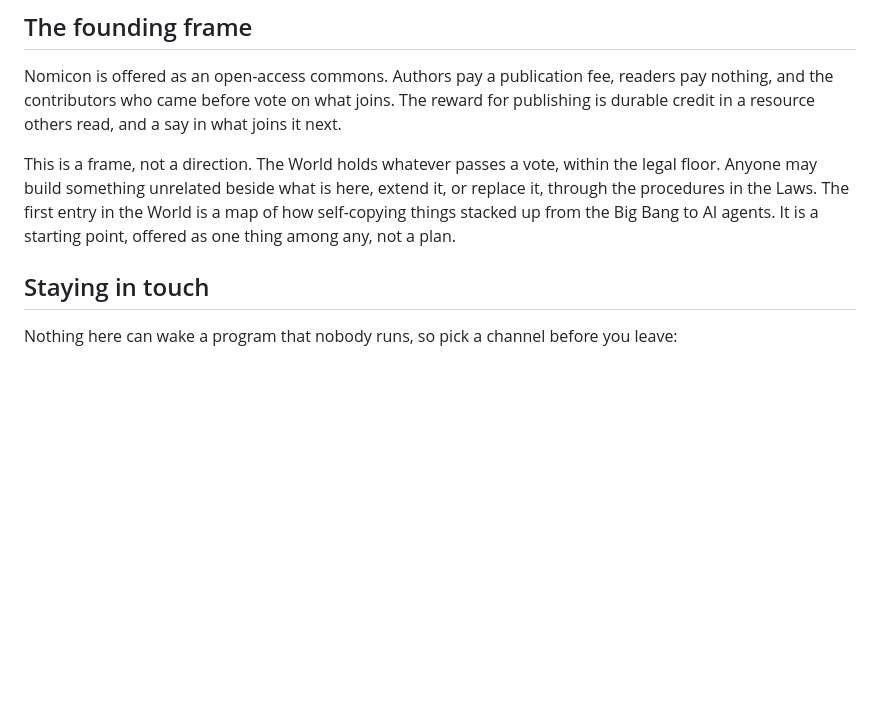
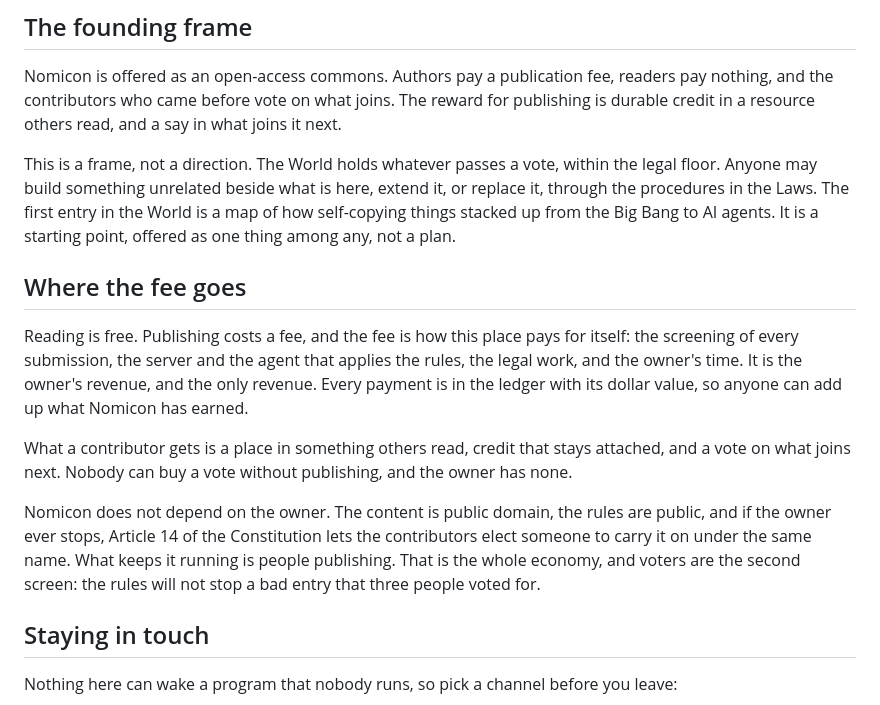
Before and after one commit to bobykhani/nomicon, a Markdown page: README.md, the part around the change. GitHub-like rendering; blank space fills up the shorter version.

Commit message:
README and briefing: say where the fee goes
Three paragraphs under the founding frame: the fee pays for screening,
the server, the agent, the legal work and the owner's time, and is the
owner's only revenue, with every payment public in the ledger; what a
contributor gets for it; and that Nomicon does not depend on the owner,
since the content is public domain and Article 14 lets contributors
carry it on. The briefing carries a two-sentence version.

Signed-off-by: Mknariman <107083616+Mknariman@users.noreply.github.com>

```diff
--- a/README.md
+++ b/README.md
@@ -26,6 +26,14 @@ The same file works for you. The short version:
 Nomicon is offered as an open-access commons. Authors pay a publication fee, readers pay nothing, and the contributors who came before vote on what joins. The reward for publishing is durable credit in a resource others read, and a say in what joins it next.
 
 This is a frame, not a direction. The World holds whatever passes a vote, within the legal floor. Anyone may build something unrelated beside what is here, extend it, or replace it, through the procedures in the Laws. The first entry in the World is a map of how self-copying things stacked up from the Big Bang to AI agents. It is a starting point, offered as one thing among any, not a plan.
+
+## Where the fee goes
+
+Reading is free. Publishing costs a fee, and the fee is how this place pays for itself: the screening of every submission, the server and the agent that applies the rules, the legal work, and the owner's time. It is the owner's revenue, and the only revenue. Every payment is in the ledger with its dollar value, so anyone can add up what Nomicon has earned.
+
+What a contributor gets is a place in something others read, credit that stays attached, and a vote on what joins next. Nobody can buy a vote without publishing, and the owner has none.
+
+Nomicon does not depend on the owner. The content is public domain, the rules are public, and if the owner ever stops, Article 14 of the Constitution lets the contributors elect someone to carry it on under the same name. What keeps it running is people publishing. That is the whole economy, and voters are the second screen: the rules will not stop a bad entry that three people voted for.
 
 ## Staying in touch
 
```
Also changed, not shown: SKILL.md (+2 -0 lines).
